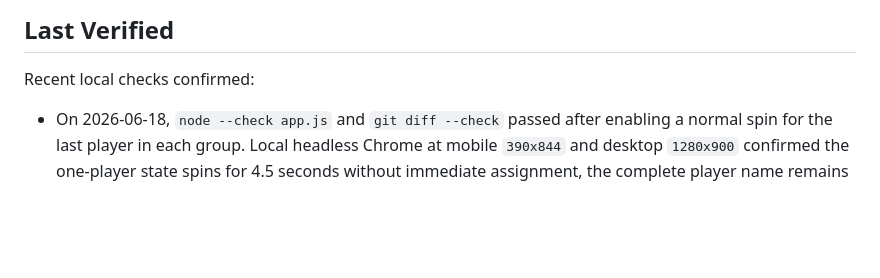
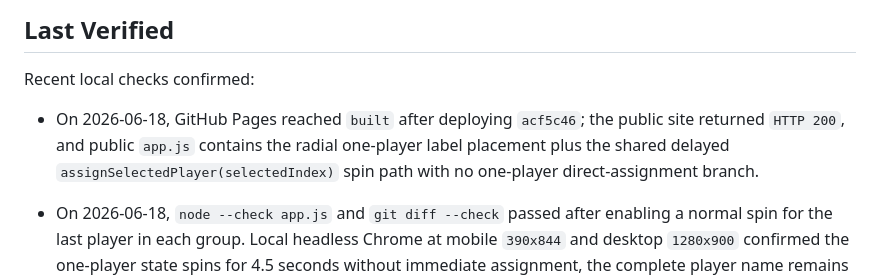
Before and after one commit to Ahmad9077/TeamMixer, a Markdown page: PROJECT_STATUS.md, the part around the change. Drawn GitHub-style; blank space fills up the shorter version.

Commit message:
Update final-player spin deployment status

```diff
--- a/PROJECT_STATUS.md
+++ b/PROJECT_STATUS.md
@@ -119,6 +119,7 @@ The app currently supports:
 
 Recent local checks confirmed:
 
+- On 2026-06-18, GitHub Pages reached `built` after deploying `acf5c46`; the public site returned `HTTP 200`, and public `app.js` contains the radial one-player label placement plus the shared delayed `assignSelectedPlayer(selectedIndex)` spin path with no one-player direct-assignment branch.
 - On 2026-06-18, `node --check app.js` and `git diff --check` passed after enabling a normal spin for the last player in each group. Local headless Chrome at mobile `390x844` and desktop `1280x900` confirmed the one-player state spins for 4.5 seconds without immediate assignment, the complete player name remains inside the wheel and does not overlap the `سين جيم` center badge before or after landing, and there is no horizontal overflow. An accelerated full default draw confirmed the last player in all three groups spins before assignment, all 12 players are assigned, teams finish `6/6`, and the maximum team difference remains `1`.
 - On 2026-06-18, GitHub Pages reached `built` after deploying `9505760`; a live Chrome check of `https://ahmad9077.github.io/TeamMixer/` confirmed 16 exact single-node `.category-wheel-label` elements with native `dir="rtl"` / `lang="ar"`, `white-space: nowrap`, no child fragments, no category SVG `<text>`/`<tspan>` nodes, the shared `categoryWheelRotor`, and no horizontal overflow. Public source therefore reflects the stronger HTML-based RTL implementation rather than the earlier split-SVG approach.
 - On 2026-06-18, the category wheel RTL fix was strengthened by removing all SVG `<text>`/`<tspan>` labels and rendering every category as one unbroken HTML `<span dir="rtl" lang="ar">` over the SVG. `node --check app.js` and `git diff --check` passed; local headless Chrome at mobile `390x844` and desktop `1280x900` confirmed all 16 labels exactly match their category titles, use native RTL/Cairo with `unicode-bidi: plaintext` and `white-space: nowrap`, remain inside the rotor, contain no child line fragments, rotate with the wheel's 4.5s transition, create no SVG text nodes, and cause no horizontal overflow. Screenshot inspection confirmed connected full phrases including `دول و عواصم`, `ولا كلمة فن أجنبي`, and `السيرة النبوية`. Safari WebDriver could not be run because Safari's Allow Remote Automation setting is disabled, so the implementation now avoids Safari-sensitive SVG bidi handling entirely.
```
